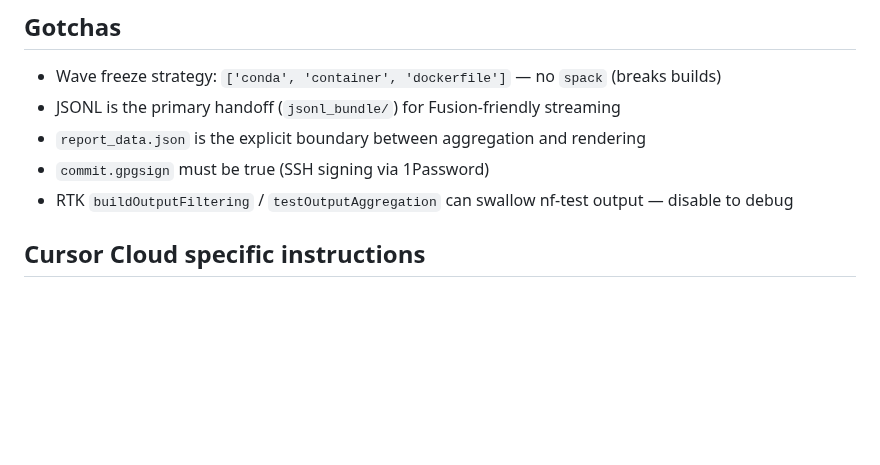
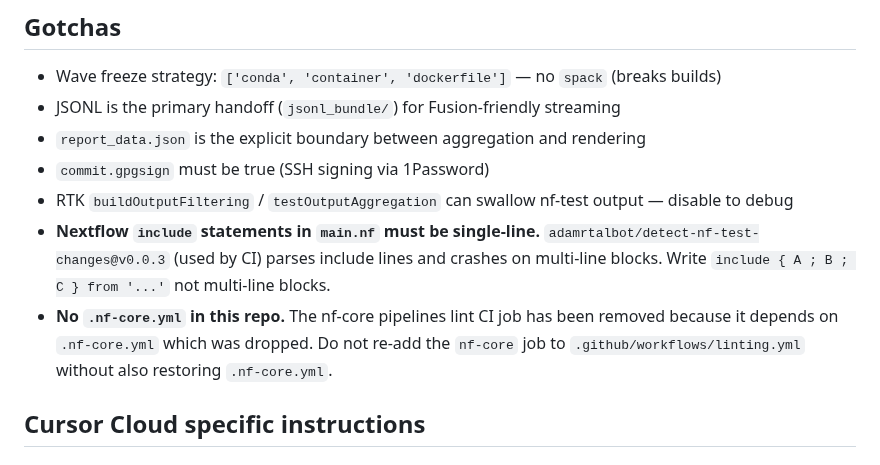
Before and after one commit to seqeralabs/nf-aggregate, a Markdown page: AGENTS.md, the part around the change. GitHub-like rendering; blank space fills up the shorter version.

Commit message:
docs(agents): add CI gotchas for single-line includes and missing .nf-core.yml
Prevent agents from reintroducing multi-line include blocks in main.nf
or re-adding the nf-core lint job without .nf-core.yml.

Co-authored-by: Florian Wuennemann <flowuenne@gmail.com>

```diff
--- a/AGENTS.md
+++ b/AGENTS.md
@@ -61,6 +61,8 @@ uv run --with typer --with pyyaml \
 - `report_data.json` is the explicit boundary between aggregation and rendering
 - `commit.gpgsign` must be true (SSH signing via 1Password)
 - RTK `buildOutputFiltering` / `testOutputAggregation` can swallow nf-test output — disable to debug
+- **Nextflow `include` statements in `main.nf` must be single-line.** `adamrtalbot/detect-nf-test-changes@v0.0.3` (used by CI) parses include lines and crashes on multi-line blocks. Write `include { A ; B ; C } from '...'` not multi-line blocks.
+- **No `.nf-core.yml` in this repo.** The nf-core pipelines lint CI job has been removed because it depends on `.nf-core.yml` which was dropped. Do not re-add the `nf-core` job to `.github/workflows/linting.yml` without also restoring `.nf-core.yml`.
 
 ## Cursor Cloud specific instructions
 
```
